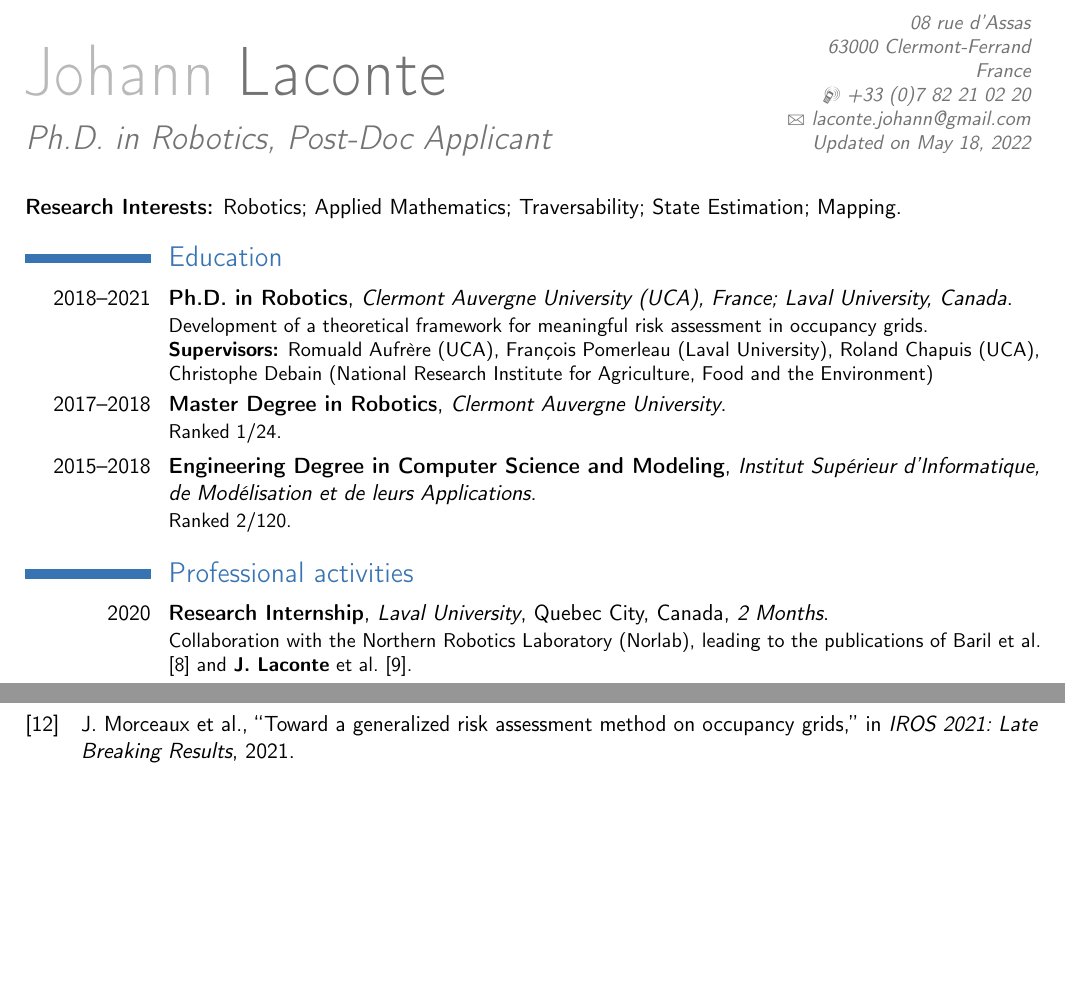
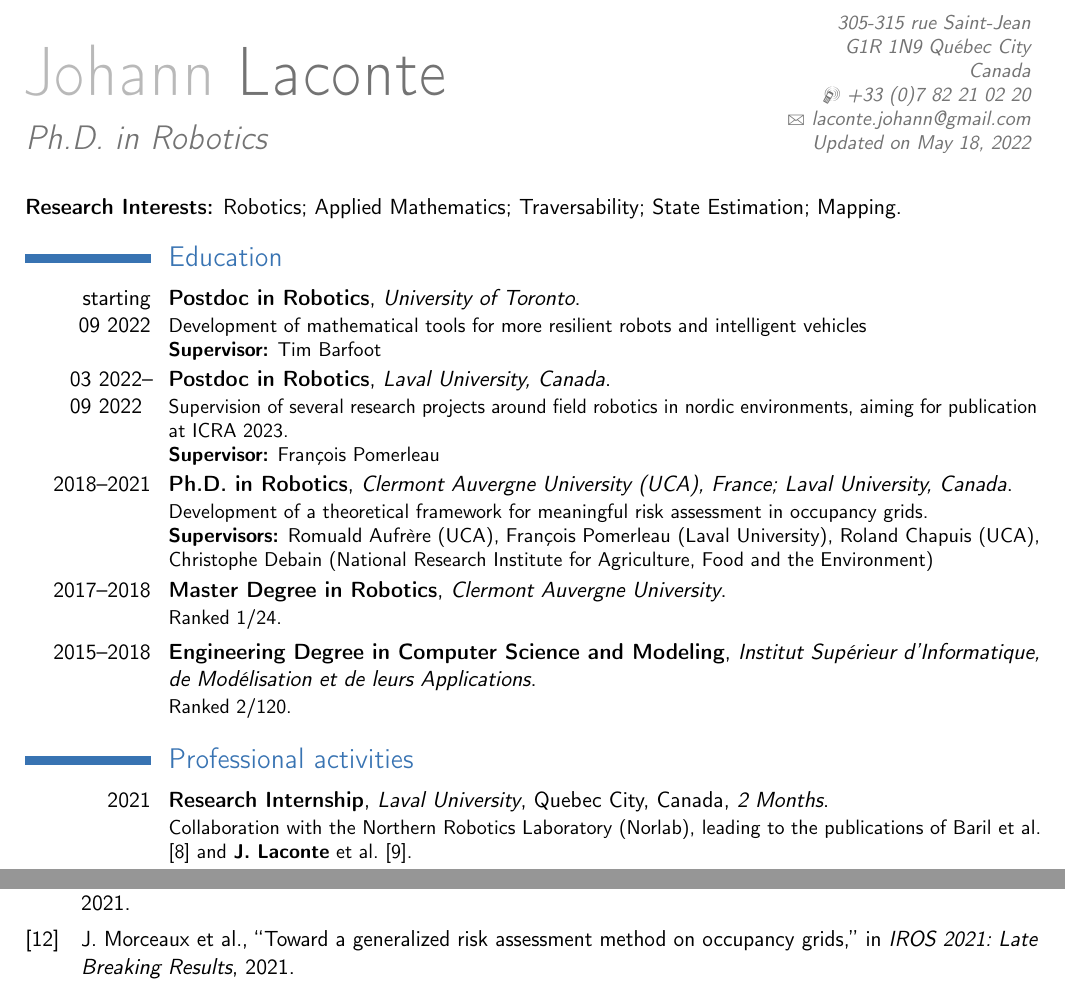
Before and after one commit to JohannLac/academic_resume, a LaTeX CV (main.tex): two parts of pages 1 and 3 of 3, joined at a grey line, cut at the place of the change, the shorter picture padded with empty space. Compiled offline with pdfLaTeX.

Commit message:
update with postdocs

```diff
--- a/main.tex
+++ b/main.tex
@@ -31,8 +31,8 @@ mincitenames=1,
 
 % personal data
 \name{Johann}{Laconte}
-\title{Ph.D. in Robotics, Post-Doc Applicant}                               % optional, remove / comment the line if not wanted
-\address{08 rue d'Assas}{63000 Clermont-Ferrand}{France}% optional, remove / comment the line if not wanted; the "postcode city" and "country" arguments can be omitted or provided empty
+\title{Ph.D. in Robotics}                               % optional, remove / comment the line if not wanted
+\address{305-315 rue Saint-Jean}{G1R 1N9 Québec City}{Canada}% optional, remove / comment the line if not wanted; the "postcode city" and "country" arguments can be omitted or provided empty
 \phone[mobile]{+33 (0)7 82 21 02 20}                   % optional, remove / comment the line if not wanted; the optional "type" of the phone can be "mobile" (default), "fixed" or "fax"
 \email{laconte.johann@gmail.com}                               % optional, remove / comment the line if not wanted
 
@@ -52,12 +52,18 @@ mincitenames=1,
 \vskip-2em
 \textbf{Research Interests:} Robotics; Applied Mathematics; Traversability; State Estimation; Mapping.
 \section{Education}
-\cventry{2018--2021}{Ph.D. in Robotics}{Clermont Auvergne University (UCA), France; Laval University, Canada}{}{}{Development of a theoretical framework for meaningful risk assessment in occupancy grids. \\ \textbf{Supervisors:} Romuald Aufrère (UCA), François Pomerleau (Laval University), Roland Chapuis (UCA), Christophe Debain (National Research Institute for Agriculture, Food and the Environment)}  % arguments 3 to 6 can be left empty
-\cventry{2017--2018}{Master Degree in Robotics}{Clermont Auvergne University}{}{}{Ranked 1/24.}
-\cventry{2015--2018}{Engineering Degree in Computer Science and Modeling}{Institut Supérieur d'Informatique, de Modélisation et de leurs Applications}{}{}{Ranked 2/120.}
+  \cventry{starting\\ 09 2022}{Postdoc in Robotics}{University of Toronto}{}{}{Development of mathematical tools for more resilient robots and intelligent vehicles \\ \textbf{Supervisor:} Tim Barfoot}  % arguments 3 to 6 can be left empty
+
+  \cventry{03 2022--\\ 09 2022\hskip.4em}{Postdoc in Robotics}{Laval University, Canada}{}{}{Supervision of several research projects around field robotics in nordic environments, aiming for publication at ICRA 2023. \\ \textbf{Supervisor:} François Pomerleau}  % arguments 3 to 6 can be left empty
+
+  \cventry{2018--2021}{Ph.D. in Robotics}{Clermont Auvergne University (UCA), France; Laval University, Canada}{}{}{Development of a theoretical framework for meaningful risk assessment in occupancy grids. \\ \textbf{Supervisors:} Romuald Aufrère (UCA), François Pomerleau (Laval University), Roland Chapuis (UCA), Christophe Debain (National Research Institute for Agriculture, Food and the Environment)}  % arguments 3 to 6 can be left empty
+
+  \cventry{2017--2018}{Master Degree in Robotics}{Clermont Auvergne University}{}{}{Ranked 1/24.}
+
+  \cventry{2015--2018}{Engineering Degree in Computer Science and Modeling}{Institut Supérieur d'Informatique, de Modélisation et de leurs Applications}{}{}{Ranked 2/120.}
 
 \section{Professional activities}
-\cventry{2020}{Research Internship}{Laval University}{Quebec City, Canada}{\textit{2 Months}}{
+\cventry{2021}{Research Internship}{Laval University}{Quebec City, Canada}{\textit{2 Months}}{
 	Collaboration with the Northern Robotics Laboratory (Norlab), leading to the publications of \citet{baril2021kilometer} and \citet{Laconte2021IVloc}.
 }
 \cventry{2021}{I-SITE IMOBS3 Research Grant representative}{}{}{}{
```
Also changed, not shown: main.pdf.
